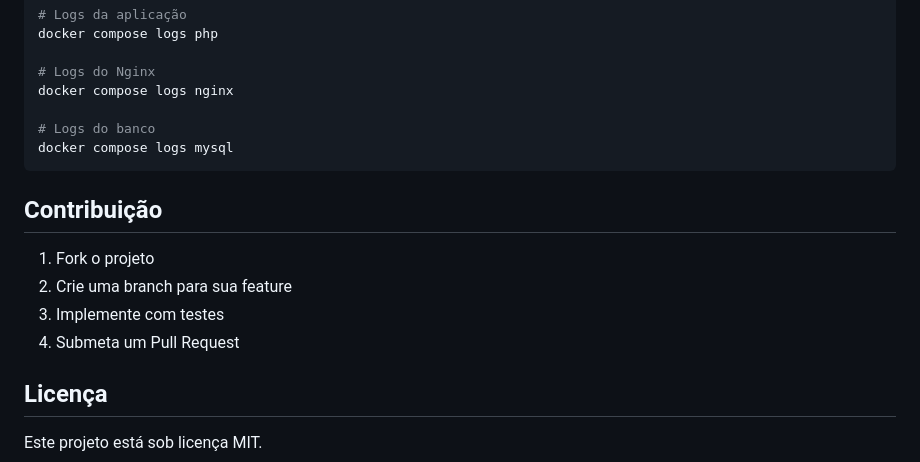
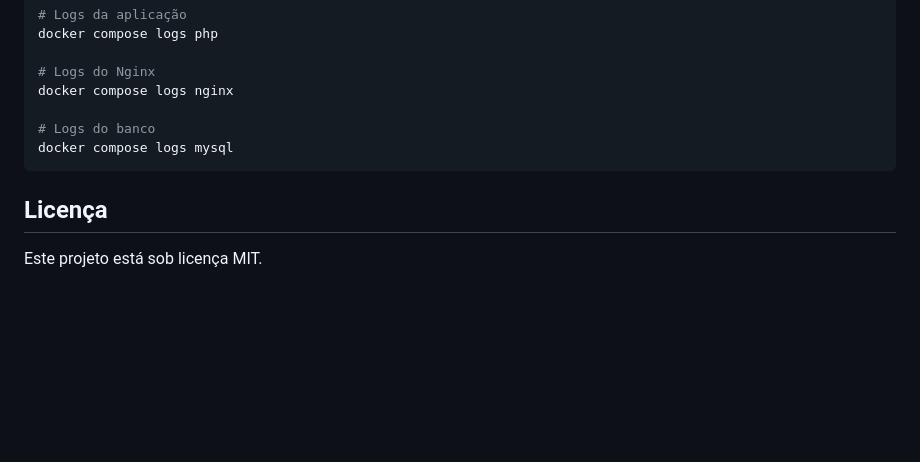
Before and after one commit to fc9/movement-ranking-api, a Markdown page: README.md, the part around one of its changes. Rendered like a GitHub page; blank space fills up the shorter version.

Commit message:
Atualiza o README.md (retoques)

````diff
--- a/README.md
+++ b/README.md
@@ -283,13 +289,6 @@ docker compose logs nginx
 docker compose logs mysql
 ```
 
-## Contribuição
-
-1. Fork o projeto
-2. Crie uma branch para sua feature
-3. Implemente com testes
-4. Submeta um Pull Request
-
 ## Licença
 
 Este projeto está sob licença MIT.
````
Also changed, not shown: other parts of README.md (+6 -0 lines).
